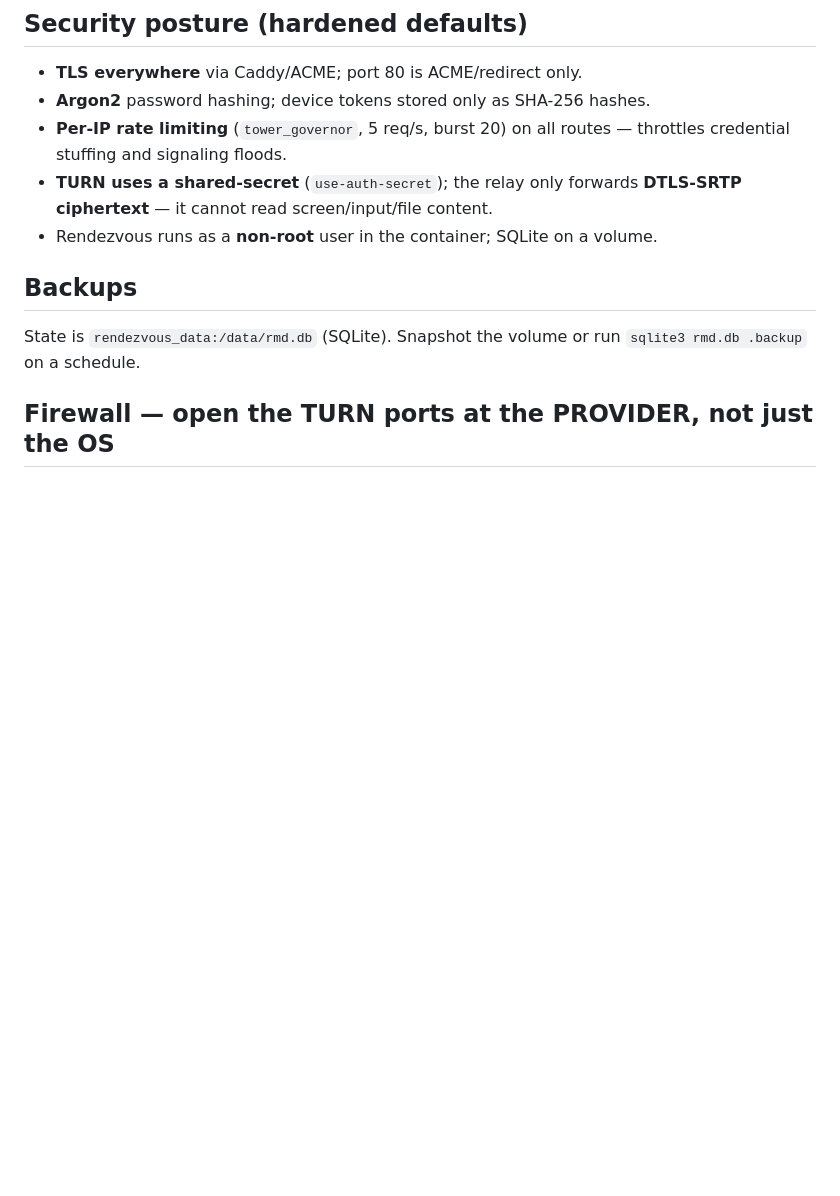
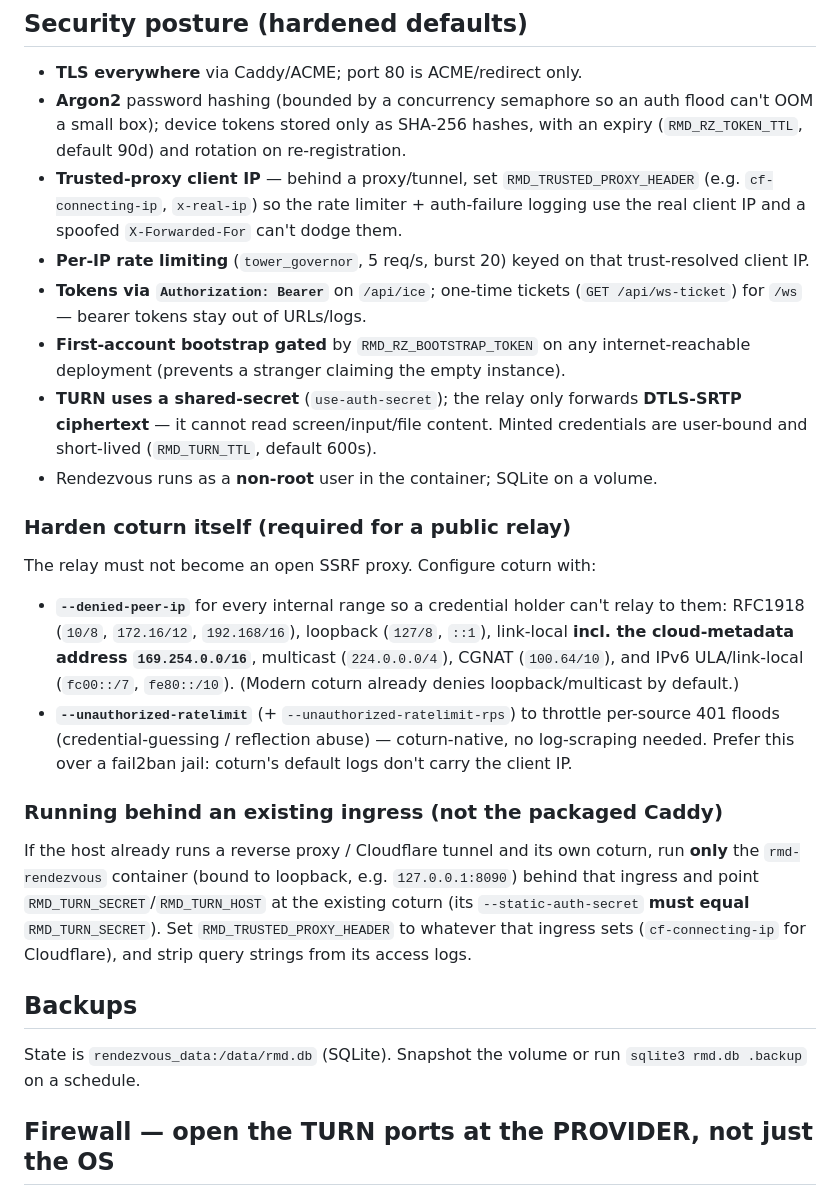
Before and after one commit to Brainwires/reachmydevice, a Markdown page: docs/vps-deployment.md, the part around the change. Rendered like a GitHub page; blank space fills up the shorter version.

Commit message:
docs: coturn hardening + trusted-proxy + behind-existing-ingress deploy notes
Documents the 0.2.17 security posture in the deploy guide: coturn
--denied-peer-ip lockdown (RFC1918/metadata/loopback/multicast/CGNAT +
IPv6) and native --unauthorized-ratelimit; the RMD_TRUSTED_PROXY_HEADER
trusted-client-IP model; Bearer/WS-ticket auth; bootstrap-token gate;
and how to run just the rendezvous behind an existing ingress + coturn.

Co-Authored-By: Claude Opus 4.8 (1M context) <noreply@anthropic.com>

```diff
--- a/docs/vps-deployment.md
+++ b/docs/vps-deployment.md
@@ -64,12 +64,42 @@ Leave `RMD_RZ_ADMIN_TOKEN` unset to disable the admin API entirely.
 
 ## Security posture (hardened defaults)
 - **TLS everywhere** via Caddy/ACME; port 80 is ACME/redirect only.
-- **Argon2** password hashing; device tokens stored only as SHA-256 hashes.
-- **Per-IP rate limiting** (`tower_governor`, 5 req/s, burst 20) on all routes —
-  throttles credential stuffing and signaling floods.
+- **Argon2** password hashing (bounded by a concurrency semaphore so an auth flood
+  can't OOM a small box); device tokens stored only as SHA-256 hashes, with an
+  expiry (`RMD_RZ_TOKEN_TTL`, default 90d) and rotation on re-registration.
+- **Trusted-proxy client IP** — behind a proxy/tunnel, set `RMD_TRUSTED_PROXY_HEADER`
+  (e.g. `cf-connecting-ip`, `x-real-ip`) so the rate limiter + auth-failure logging
+  use the real client IP and a spoofed `X-Forwarded-For` can't dodge them.
+- **Per-IP rate limiting** (`tower_governor`, 5 req/s, burst 20) keyed on that
+  trust-resolved client IP.
+- **Tokens via `Authorization: Bearer`** on `/api/ice`; one-time tickets
+  (`GET /api/ws-ticket`) for `/ws` — bearer tokens stay out of URLs/logs.
+- **First-account bootstrap gated** by `RMD_RZ_BOOTSTRAP_TOKEN` on any
+  internet-reachable deployment (prevents a stranger claiming the empty instance).
 - **TURN uses a shared-secret** (`use-auth-secret`); the relay only forwards
-  **DTLS-SRTP ciphertext** — it cannot read screen/input/file content.
+  **DTLS-SRTP ciphertext** — it cannot read screen/input/file content. Minted
+  credentials are user-bound and short-lived (`RMD_TURN_TTL`, default 600s).
 - Rendezvous runs as a **non-root** user in the container; SQLite on a volume.
+
+### Harden coturn itself (required for a public relay)
+The relay must not become an open SSRF proxy. Configure coturn with:
+- **`--denied-peer-ip`** for every internal range so a credential holder can't relay
+  to them: RFC1918 (`10/8`, `172.16/12`, `192.168/16`), loopback (`127/8`, `::1`),
+  link-local **incl. the cloud-metadata address `169.254.0.0/16`**, multicast
+  (`224.0.0.0/4`), CGNAT (`100.64/10`), and IPv6 ULA/link-local (`fc00::/7`,
+  `fe80::/10`). (Modern coturn already denies loopback/multicast by default.)
+- **`--unauthorized-ratelimit`** (+ `--unauthorized-ratelimit-rps`) to throttle
+  per-source 401 floods (credential-guessing / reflection abuse) — coturn-native,
+  no log-scraping needed. Prefer this over a fail2ban jail: coturn's default logs
+  don't carry the client IP.
+
+### Running behind an existing ingress (not the packaged Caddy)
+If the host already runs a reverse proxy / Cloudflare tunnel and its own coturn,
+run **only** the `rmd-rendezvous` container (bound to loopback, e.g.
+`127.0.0.1:8090`) behind that ingress and point `RMD_TURN_SECRET`/`RMD_TURN_HOST`
+at the existing coturn (its `--static-auth-secret` **must equal** `RMD_TURN_SECRET`).
+Set `RMD_TRUSTED_PROXY_HEADER` to whatever that ingress sets (`cf-connecting-ip` for
+Cloudflare), and strip query strings from its access logs.
 
 ## Backups
 State is `rendezvous_data:/data/rmd.db` (SQLite). Snapshot the volume or
```
